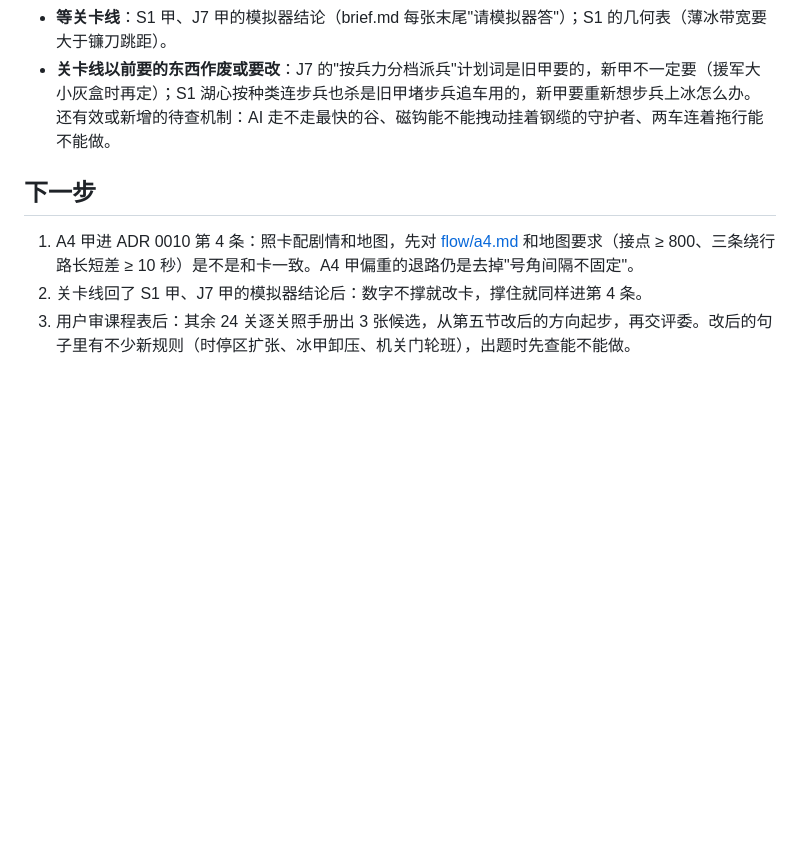
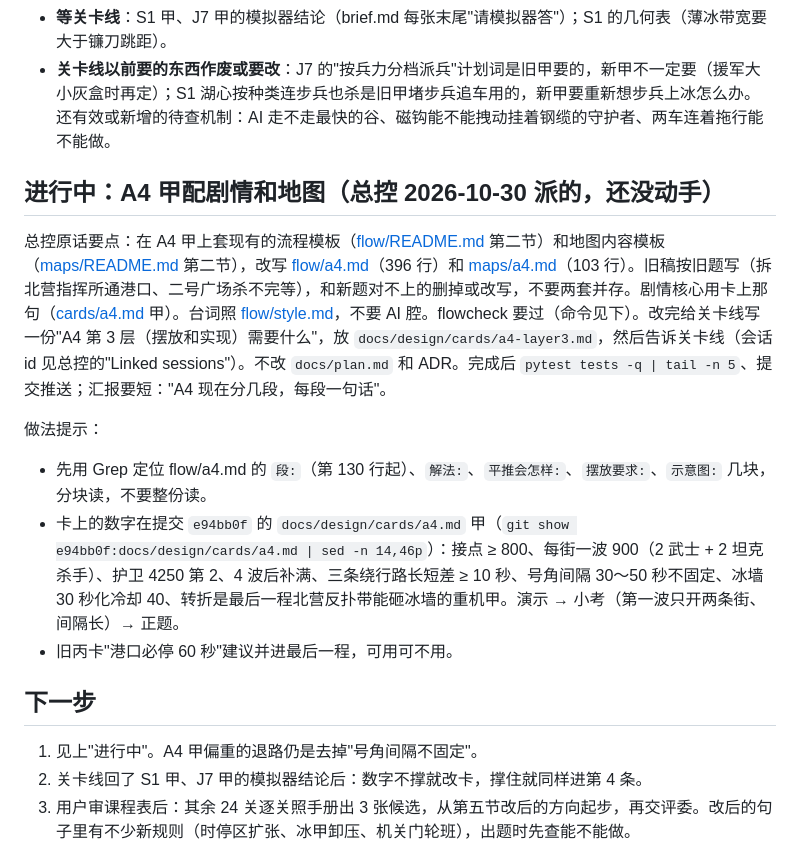
Before and after one commit to 77652189/RA3-CampaignLab, a Markdown page: docs/design/handoff.md, the part around the change. Rendered like a GitHub page; blank space fills up the shorter version.

Commit message:
Design line hand-over: A4 甲 story and map (ADR 0010 step 4) queued with pointers, context at 150k
Co-Authored-By: Claude Opus 5.5 <noreply@anthropic.com>

```diff
--- a/docs/design/handoff.md
+++ b/docs/design/handoff.md
@@ -24,9 +24,18 @@
 - **等关卡线**：S1 甲、J7 甲的模拟器结论（brief.md 每张末尾"请模拟器答"）；S1 的几何表（薄冰带宽要大于镰刀跳距）。
 - **关卡线以前要的东西作废或要改**：J7 的"按兵力分档派兵"计划词是旧甲要的，新甲不一定要（援军大小灰盒时再定）；S1 湖心按种类连步兵也杀是旧甲堵步兵追车用的，新甲要重新想步兵上冰怎么办。还有效或新增的待查机制：AI 走不走最快的谷、磁钩能不能拽动挂着钢缆的守护者、两车连着拖行能不能做。
 
+## 进行中：A4 甲配剧情和地图（总控 2026-10-30 派的，还没动手）
+
+总控原话要点：在 A4 甲上套现有的流程模板（[flow/README.md](flow/README.md) 第二节）和地图内容模板（[maps/README.md](maps/README.md) 第二节），改写 [flow/a4.md](flow/a4.md)（396 行）和 [maps/a4.md](maps/a4.md)（103 行）。旧稿按旧题写（拆北营指挥所通港口、二号广场杀不完等），和新题对不上的删掉或改写，不要两套并存。剧情核心用卡上那句（[cards/a4.md](cards/a4.md) 甲）。台词照 [flow/style.md](flow/style.md)，不要 AI 腔。flowcheck 要过（命令见下）。改完给关卡线写一份"A4 第 3 层（摆放和实现）需要什么"，放 `docs/design/cards/a4-layer3.md`，然后告诉关卡线（会话 id 见总控的"Linked sessions"）。不改 `docs/plan.md` 和 ADR。完成后 `pytest tests -q | tail -n 5`、提交推送；汇报要短："A4 现在分几段，每段一句话"。
+
+做法提示：
+- 先用 Grep 定位 flow/a4.md 的 `段:`（第 130 行起）、`解法:`、`平推会怎样:`、`摆放要求:`、`示意图:` 几块，分块读，不要整份读。
+- 卡上的数字在提交 `e94bb0f` 的 `docs/design/cards/a4.md` 甲（`git show e94bb0f:docs/design/cards/a4.md | sed -n 14,46p`）：接点 ≥ 800、每街一波 900（2 武士 + 2 坦克杀手）、护卫 4250 第 2、4 波后补满、三条绕行路长短差 ≥ 10 秒、号角间隔 30～50 秒不固定、冰墙 30 秒化冷却 40、转折是最后一程北营反扑带能砸冰墙的重机甲。演示 → 小考（第一波只开两条街、间隔长）→ 正题。
+- 旧丙卡"港口必停 60 秒"建议并进最后一程，可用可不用。
+
 ## 下一步
 
-1. A4 甲进 ADR 0010 第 4 条：照卡配剧情和地图，先对 [flow/a4.md](flow/a4.md) 和地图要求（接点 ≥ 800、三条绕行路长短差 ≥ 10 秒）是不是和卡一致。A4 甲偏重的退路仍是去掉"号角间隔不固定"。
+1. 见上"进行中"。A4 甲偏重的退路仍是去掉"号角间隔不固定"。
 2. 关卡线回了 S1 甲、J7 甲的模拟器结论后：数字不撑就改卡，撑住就同样进第 4 条。
 3. 用户审课程表后：其余 24 关逐关照手册出 3 张候选，从第五节改后的方向起步，再交评委。改后的句子里有不少新规则（时停区扩张、冰甲卸压、机关门轮班），出题时先查能不能做。
 4. 评委的做法可复用：独立 Sonnet 子 Agent，只给 ADR 0010 和卡片路径，让它扮"想偷懒的老玩家"按【平推】【拆源】【捷径】【巧解】【数值】挑；先只给明示的规则问"第一反应怎么打"（自查第 20 条）。
```
